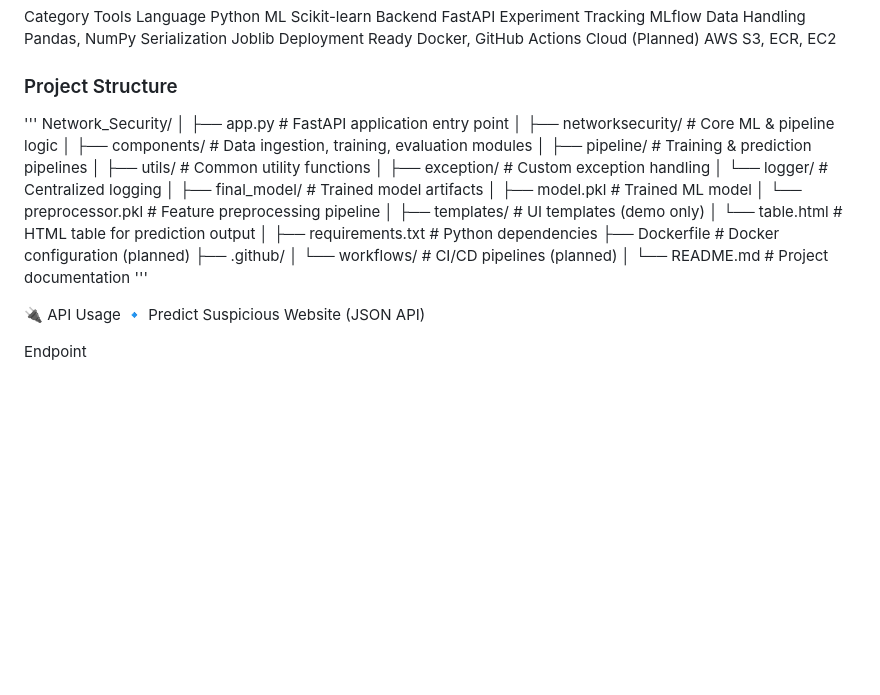
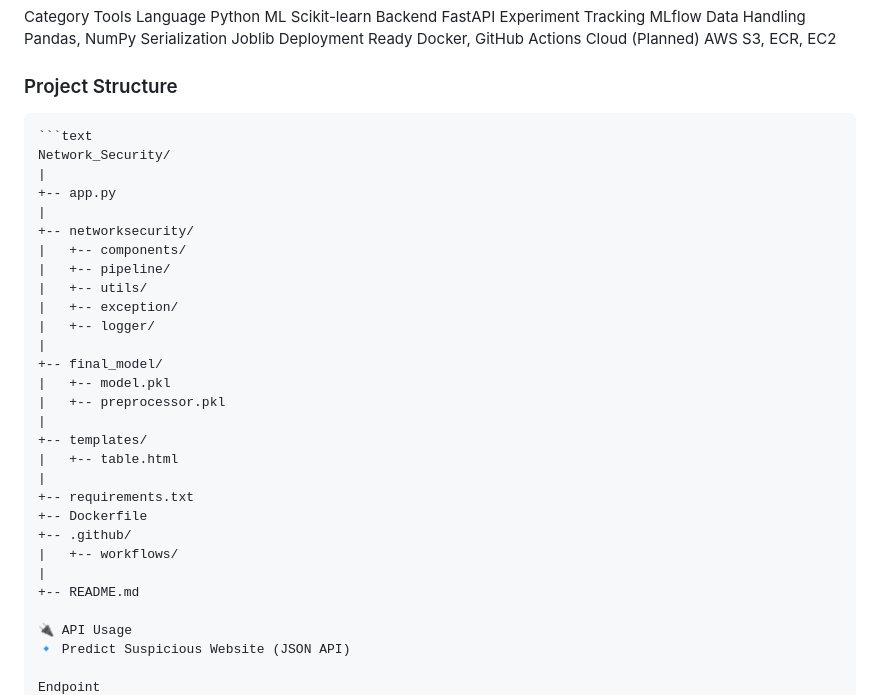
Before and after one commit to inamulmd/Automated-Suspicious-Website-Detection-Platform-using-MLOps, a Markdown page: README.md, the part around the change. Rendered like a GitHub page; blank space fills up the shorter version.

````diff
--- a/README.md
+++ b/README.md
@@ -87,32 +87,33 @@ Cloud (Planned)	AWS S3, ECR, EC2
 
 
 ### Project Structure
-'''
+
+```md
+```text
 Network_Security/
-│
-├── app.py                      # FastAPI application entry point
-│
-├── networksecurity/            # Core ML & pipeline logic
-│   ├── components/             # Data ingestion, training, evaluation modules
-│   ├── pipeline/               # Training & prediction pipelines
-│   ├── utils/                  # Common utility functions
-│   ├── exception/              # Custom exception handling
-│   └── logger/                 # Centralized logging
-│
-├── final_model/                # Trained model artifacts
-│   ├── model.pkl               # Trained ML model
-│   └── preprocessor.pkl        # Feature preprocessing pipeline
-│
-├── templates/                  # UI templates (demo only)
-│   └── table.html              # HTML table for prediction output
-│
-├── requirements.txt            # Python dependencies
-├── Dockerfile                  # Docker configuration (planned)
-├── .github/
-│   └── workflows/              # CI/CD pipelines (planned)
-│
-└── README.md                   # Project documentation
-'''
+|
++-- app.py
+|
++-- networksecurity/
+|   +-- components/
+|   +-- pipeline/
+|   +-- utils/
+|   +-- exception/
+|   +-- logger/
+|
++-- final_model/
+|   +-- model.pkl
+|   +-- preprocessor.pkl
+|
++-- templates/
+|   +-- table.html
+|
++-- requirements.txt
++-- Dockerfile
++-- .github/
+|   +-- workflows/
+|
++-- README.md
 
 🔌 API Usage
 🔹 Predict Suspicious Website (JSON API)
````
